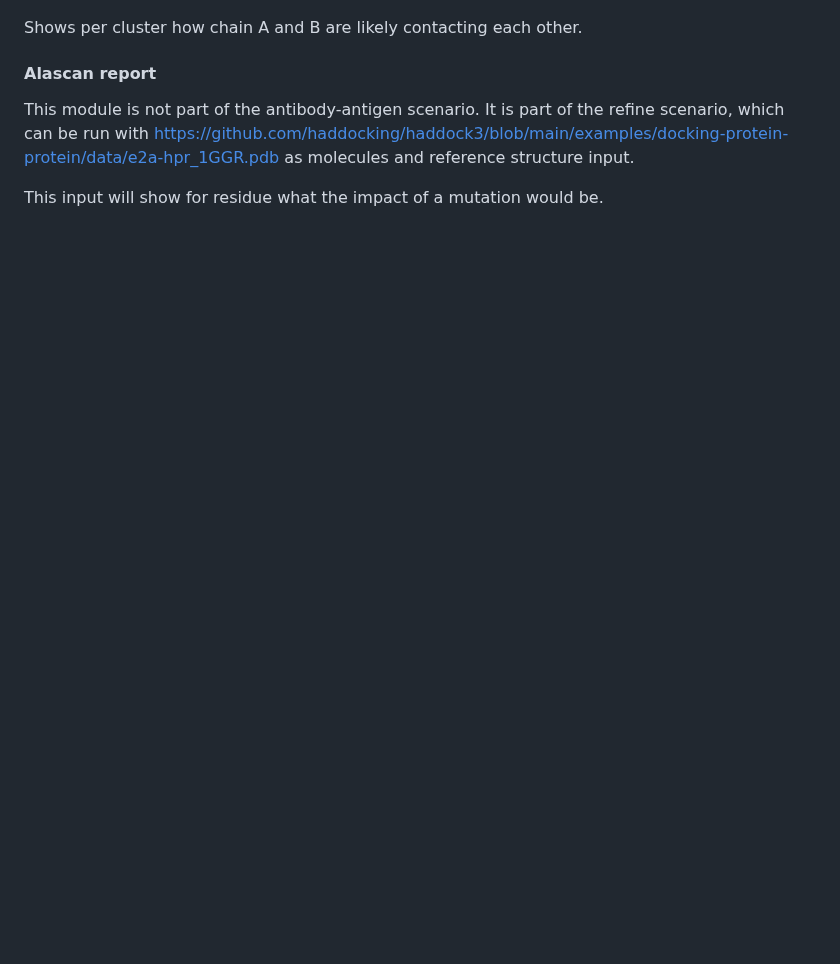
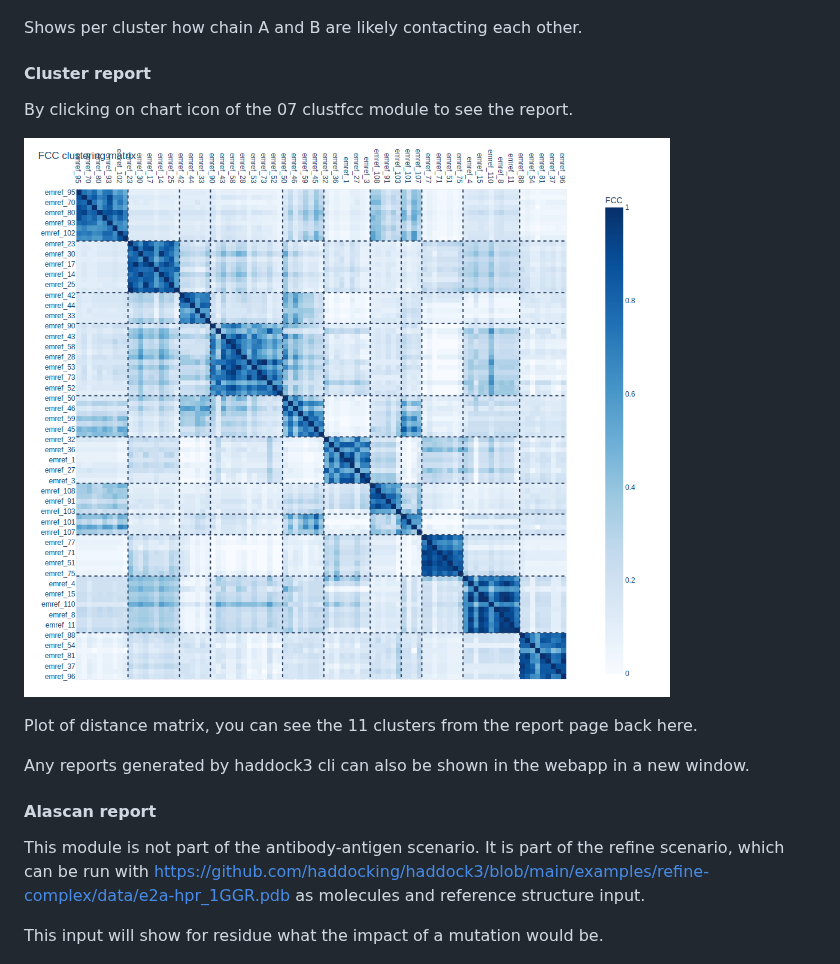
Before and after one commit to i-VRESSE/haddock3-webapp, a Markdown page: docs/demo/README.md, the part around one of its changes. Drawn GitHub-style; blank space fills up the shorter version.

```diff
--- a/docs/demo/README.md
+++ b/docs/demo/README.md
@@ -135,9 +137,19 @@ By clicking on yellow triangle of the contactmap module to see the report.
 
 Shows per cluster how chain A and B are likely contacting each other.
 
+#### Cluster report
+
+By clicking on chart icon of the 07 clustfcc module to see the report.
+
+[![Screenshot of cluster report](./screenshots/clustfcc.png)](./screenshots/clustfcc.png)
+
+Plot of distance matrix, you can see the 11 clusters from the report page back here.
+
+Any reports generated by haddock3 cli can also be shown in the webapp in a new window.
+
 #### Alascan report
 
-This module is not part of the antibody-antigen scenario. It is part of the refine scenario, which can be run with https://github.com/haddocking/haddock3/blob/main/examples/docking-protein-protein/data/e2a-hpr_1GGR.pdb as molecules and reference structure input.
+This module is not part of the antibody-antigen scenario. It is part of the refine scenario, which can be run with https://github.com/haddocking/haddock3/blob/main/examples/refine-complex/data/e2a-hpr_1GGR.pdb as molecules and reference structure input.
 
 This input will show for residue what the impact of a mutation would be.
 
```
Also changed, not shown: other parts of docs/demo/README.md (+3 -17 lines).
